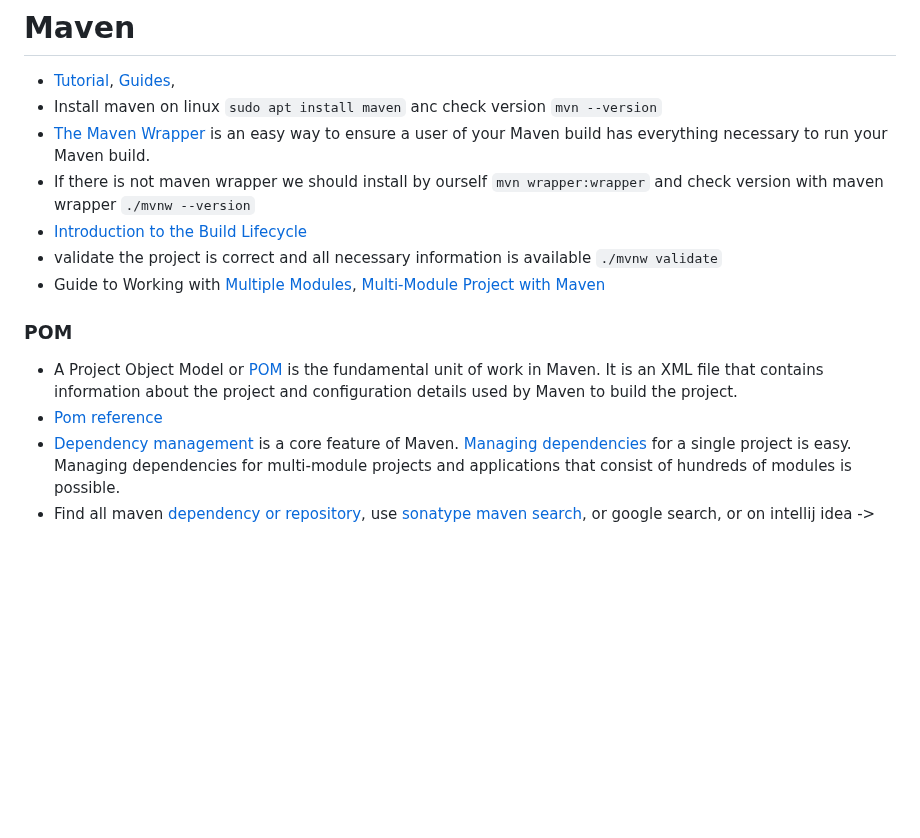
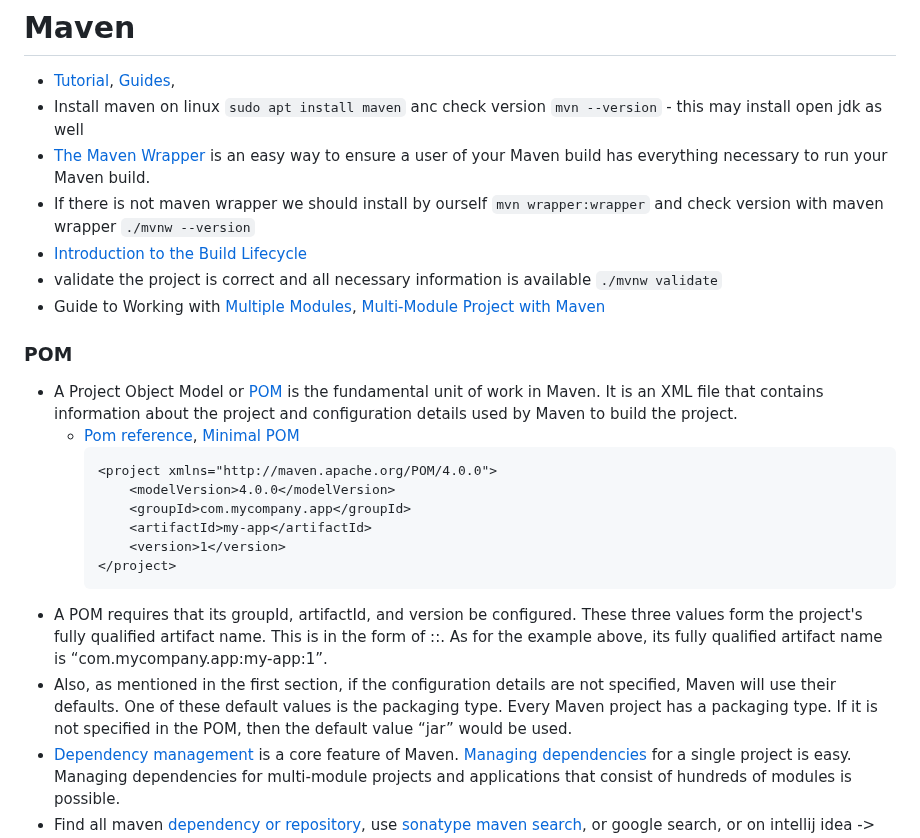
Before and after one commit to MdSamsuzzohaShayon/springboot-java-microservices, a Markdown page: README.md, the part around the change. GitHub-like rendering; blank space fills up the shorter version.

````diff
--- a/README.md
+++ b/README.md
@@ -1,6 +1,6 @@
 # Maven
  - [Tutorial](https://www.youtube.com/watch?v=Xatr8AZLOsE), [Guides](https://maven.apache.org/guides/),
- - Install maven on linux `sudo apt install maven` anc check version `mvn --version`
+ - Install maven on linux `sudo apt install maven` anc check version `mvn --version` - this may install open jdk as well
  - [The Maven Wrapper](https://maven.apache.org/wrapper/) is an easy way to ensure a user of your Maven build has everything necessary to run your Maven build.
  - If there is not maven wrapper we should install by ourself `mvn wrapper:wrapper` and check version with maven wrapper `./mvnw --version`
  - [Introduction to the Build Lifecycle](https://maven.apache.org/guides/introduction/introduction-to-the-lifecycle.html)
@@ -9,7 +9,17 @@
 
 ### POM
 - A Project Object Model or [POM](https://maven.apache.org/guides/introduction/introduction-to-the-pom.html#:~:text=Available%20Variables-,What%20is%20a%20POM%3F,default%20values%20for%20most%20projects.) is the fundamental unit of work in Maven. It is an XML file that contains information about the project and configuration details used by Maven to build the project.
-- [Pom reference](https://maven.apache.org/pom.html)
+  - [Pom reference](https://maven.apache.org/pom.html), [Minimal POM](https://maven.apache.org/guides/introduction/introduction-to-the-pom.html#minimal-pom)
+    ```
+    <project xmlns="http://maven.apache.org/POM/4.0.0">
+        <modelVersion>4.0.0</modelVersion>
+        <groupId>com.mycompany.app</groupId>
+        <artifactId>my-app</artifactId>
+        <version>1</version>
+    </project>
+    ```
+- A POM requires that its groupId, artifactId, and version be configured. These three values form the project's fully qualified artifact name. This is in the form of <groupId>:<artifactId>:<version>. As for the example above, its fully qualified artifact name is “com.mycompany.app:my-app:1”.
+- Also, as mentioned in the first section, if the configuration details are not specified, Maven will use their defaults. One of these default values is the packaging type. Every Maven project has a packaging type. If it is not specified in the POM, then the default value “jar” would be used.
 - [Dependency management](https://maven.apache.org/guides/introduction/introduction-to-dependency-mechanism.html) is a core feature of Maven. [Managing dependencies](https://maven.apache.org/pom.html#dependencies) for a single project is easy. Managing dependencies for multi-module projects and applications that consist of hundreds of modules is possible.
 - Find all maven [dependency or repository](https://mvnrepository.com/), use [sonatype maven search](https://search.maven.org/), or google search, or on intellij idea -> code -> generate -> dependency
 - This element refers to the classpath of the task at hand (compiling and runtime, testing, etc.) as well as how to limit the transitivity of a dependency. There are five scopes available:
````
